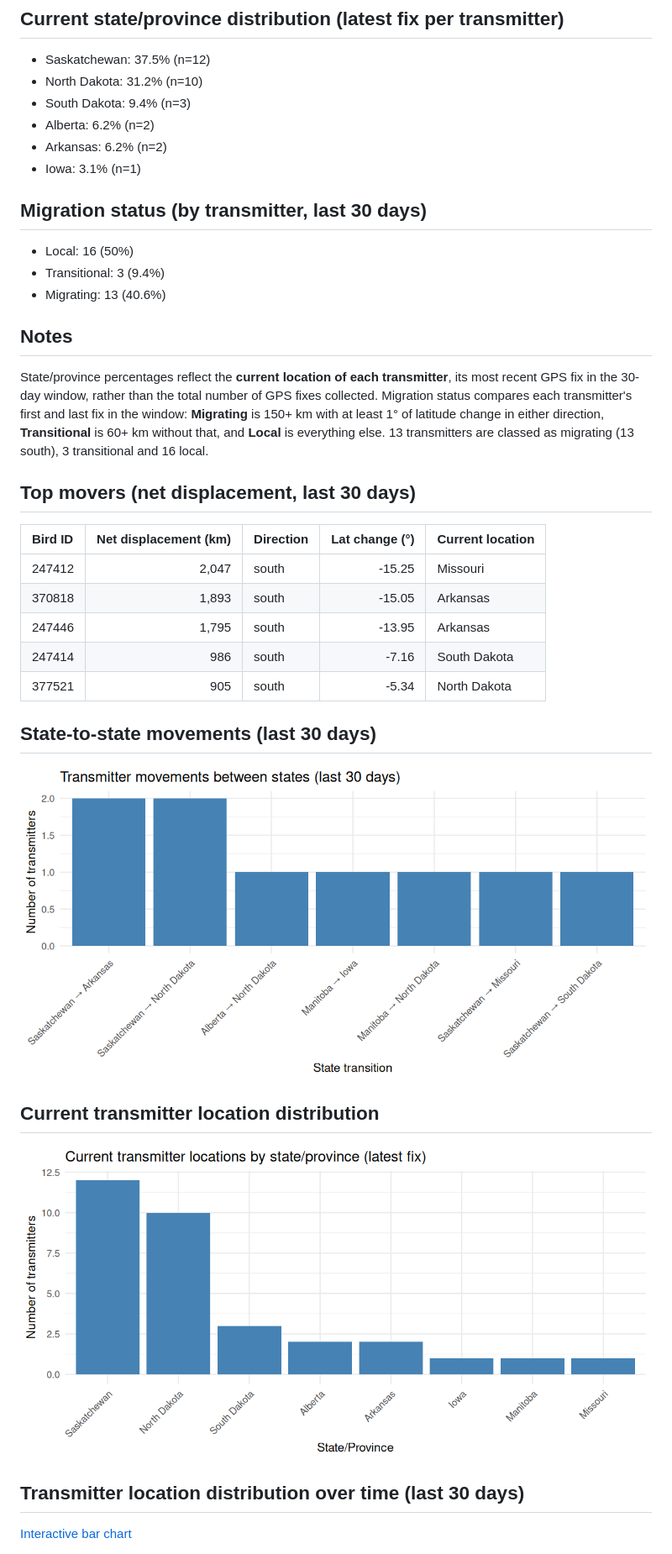
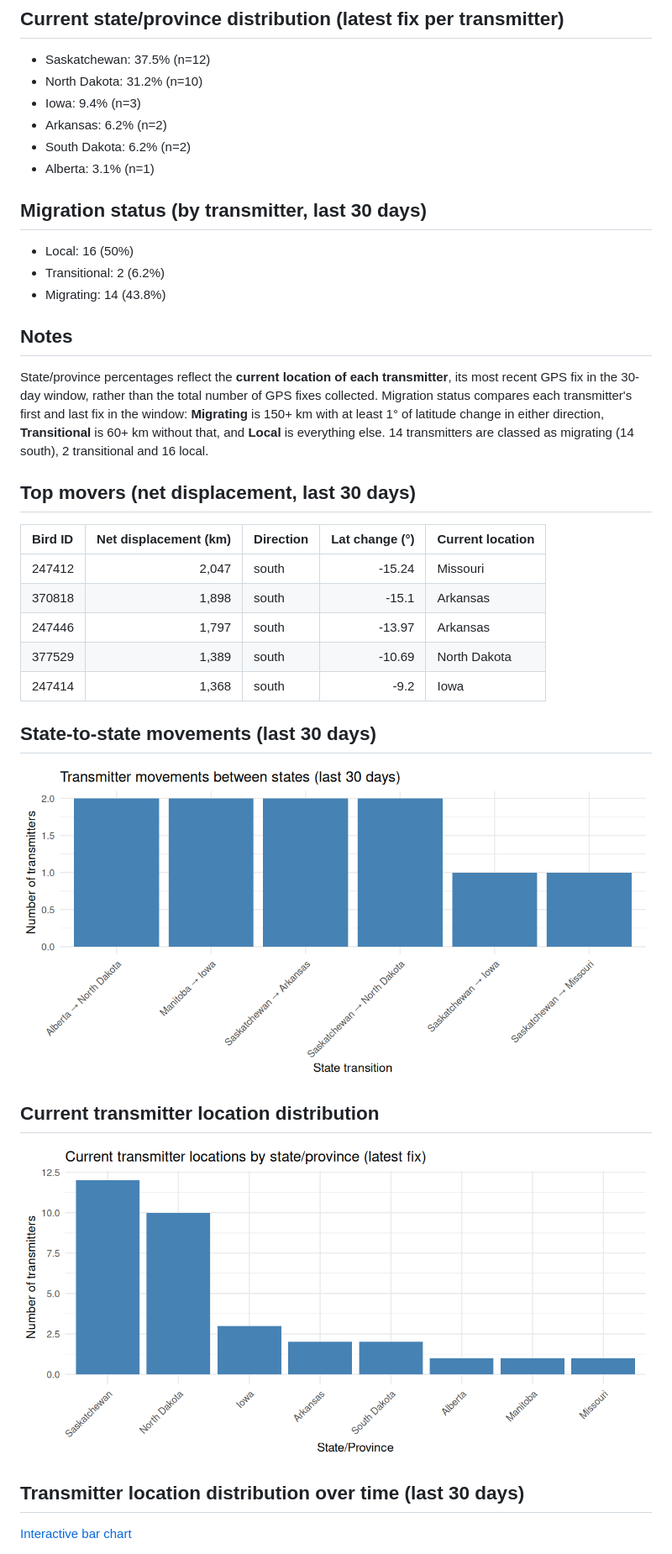
Before and after one commit to askrenr/TransmitterUpdate, a Markdown page: docs/weekly_status.md, the part around one of its changes. Shown at 84% size. GitHub-like rendering; pictures changed too: docs/data/current_state_distribution.png, docs/data/state_transitions.png.

Commit message:
Weekly migration update

```diff
--- a/docs/weekly_status.md
+++ b/docs/weekly_status.md
@@ -31,30 +31,30 @@ _Transmitters by state/province in ISO week 47 of each year (top 10 by this year
 
 - Saskatchewan: 37.5% (n=12)
 - North Dakota: 31.2% (n=10)
-- South Dakota: 9.4% (n=3)
-- Alberta: 6.2% (n=2)
+- Iowa: 9.4% (n=3)
 - Arkansas: 6.2% (n=2)
-- Iowa: 3.1% (n=1)
+- South Dakota: 6.2% (n=2)
+- Alberta: 3.1% (n=1)
 
 ## Migration status (by transmitter, last 30 days)
 
 - Local: 16 (50%)
-- Transitional: 3 (9.4%)
-- Migrating: 13 (40.6%)
+- Transitional: 2 (6.2%)
+- Migrating: 14 (43.8%)
 
 ## Notes
 
-State/province percentages reflect the **current location of each transmitter**, its most recent GPS fix in the 30-day window, rather than the total number of GPS fixes collected. Migration status compares each transmitter's first and last fix in the window: **Migrating** is 150+ km with at least 1° of latitude change in either direction, **Transitional** is 60+ km without that, and **Local** is everything else. 13 transmitters are classed as migrating (13 south), 3 transitional and 16 local.
+State/province percentages reflect the **current location of each transmitter**, its most recent GPS fix in the 30-day window, rather than the total number of GPS fixes collected. Migration status compares each transmitter's first and last fix in the window: **Migrating** is 150+ km with at least 1° of latitude change in either direction, **Transitional** is 60+ km without that, and **Local** is everything else. 14 transmitters are classed as migrating (14 south), 2 transitional and 16 local.
 
 ## Top movers (net displacement, last 30 days)
 
 | Bird ID | Net displacement (km) | Direction | Lat change (°) | Current location |
 |:--|--:|:--|--:|:--|
-| 247412 | 2,047 | south | -15.25 | Missouri |
-| 370818 | 1,893 | south | -15.05 | Arkansas |
-| 247446 | 1,795 | south | -13.95 | Arkansas |
-| 247414 | 986 | south | -7.16 | South Dakota |
-| 377521 | 905 | south | -5.34 | North Dakota |
+| 247412 | 2,047 | south | -15.24 | Missouri |
+| 370818 | 1,898 | south | -15.1 | Arkansas |
+| 247446 | 1,797 | south | -13.97 | Arkansas |
+| 377529 | 1,389 | south | -10.69 | North Dakota |
+| 247414 | 1,368 | south | -9.2 | Iowa |
 
 ## State-to-state movements (last 30 days)
 
```
Also changed, not shown: other parts of docs/weekly_status.md (+3 -3 lines), 8 other files.
